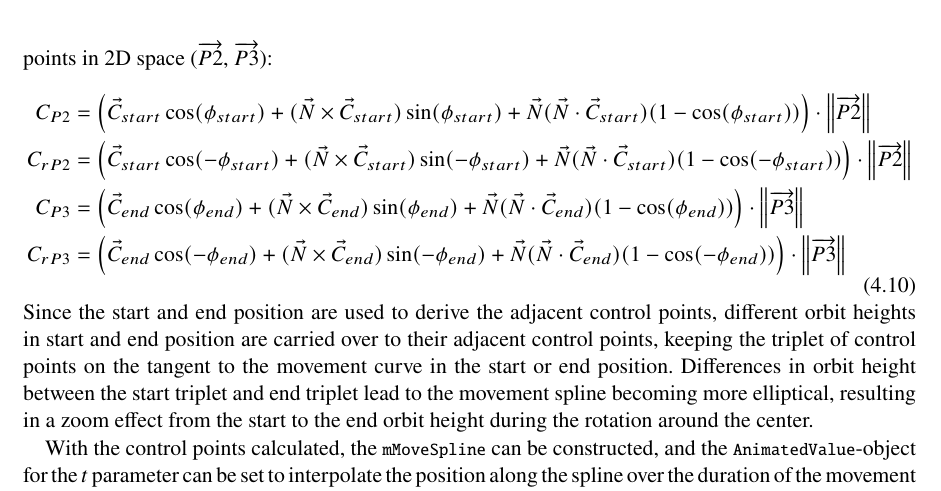
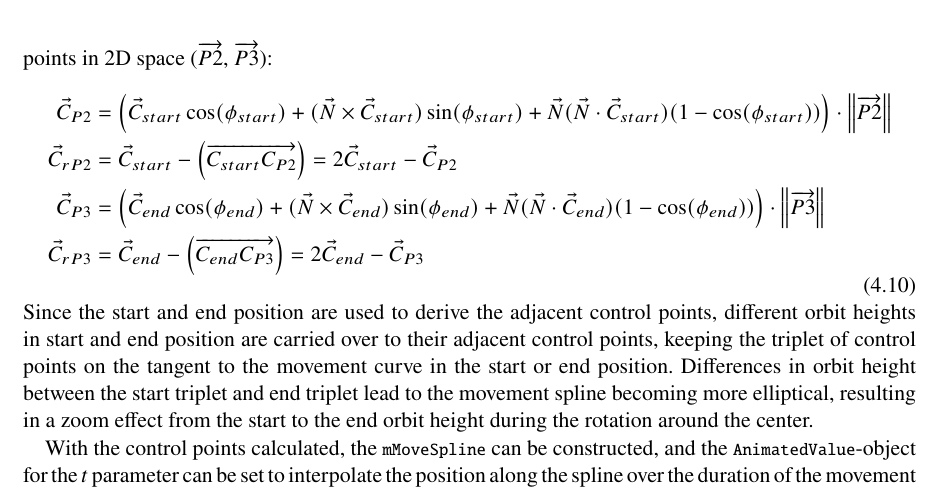
Before and after one commit to NXXR/Master-Thesis, a LaTeX thesis (Thesis/src/main.tex, which reads Thesis/src/content/4_3_autoNavigation/autoNavigation.tex): part of page 49 of 61, cut so that both start at the same text. Compiled offline with pdfLaTeX.

Commit message:
change 2D vector projections

```diff
--- a/Thesis/src/content/4_3_autoNavigation/autoNavigation.tex
+++ b/Thesis/src/content/4_3_autoNavigation/autoNavigation.tex
@@ -564,29 +564,23 @@ control points in 2D space ($\overrightarrow{P2}$, $\overrightarrow{P3}$):
 \begin{equation}
     \label{eq:control-point-transformation}
     \begin{aligned}
-        C_{P2} &= \left(
+        \vec{C}_{P2} &= \left(
             \vec{C}_{start} \cos(\phi_{start}) +
             ( \vec{N} \times \vec{C}_{start} )\sin(\phi_{start}) +
             \vec{N} ( \vec{N} \cdot \vec{C}_{start} )( 1 - \cos(\phi_{start}) )
         \right) \cdot \left\| \overrightarrow{P2} \right\|
         \\
-        C_{rP2} &= \left(
-            \vec{C}_{start} \cos(-\phi_{start}) +
-            ( \vec{N} \times \vec{C}_{start} )\sin(-\phi_{start}) +
-            \vec{N} ( \vec{N} \cdot \vec{C}_{start} )( 1 - \cos(-\phi_{start}) )
-        \right) \cdot \left\| \overrightarrow{P2} \right\|
+        \vec{C}_{rP2} &= \vec{C}_{start} - \left( \overrightarrow{C_{start}C_{P2}} \right) =
+        2\vec{C}_{start} - \vec{C}_{P2}
         \\
-        C_{P3} &= \left(
+        \vec{C}_{P3} &= \left(
             \vec{C}_{end} \cos(\phi_{end}) +
             ( \vec{N} \times \vec{C}_{end} )\sin(\phi_{end}) +
             \vec{N} ( \vec{N} \cdot \vec{C}_{end} )( 1 - \cos(\phi_{end}) )
         \right) \cdot \left\| \overrightarrow{P3} \right\|
         \\
-        C_{rP3} &= \left(
-            \vec{C}_{end} \cos(-\phi_{end}) +
-            ( \vec{N} \times \vec{C}_{end} )\sin(-\phi_{end}) +
-            \vec{N} ( \vec{N} \cdot \vec{C}_{end} )( 1 - \cos(-\phi_{end}) )
-        \right) \cdot \left\| \overrightarrow{P3} \right\|
+        \vec{C}_{rP3} &= \vec{C}_{end} - \left( \overrightarrow{C_{end}C_{P3}} \right) =
+        2\vec{C}_{end} - \vec{C}_{P3}
     \end{aligned}
 \end{equation}
 Since the start and end position are used to derive the adjacent control points, different orbit heights in start and
```
